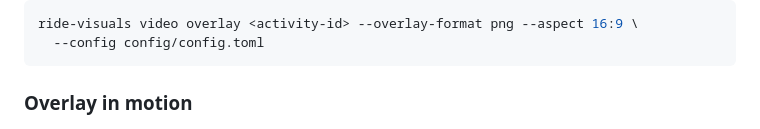
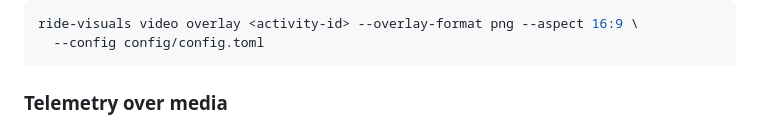
Before and after one commit to HenriqueLindemann/ride-visuals, a Markdown page: README.md, the part around one of its changes. Rendered like a GitHub page.

````diff
--- a/README.md
+++ b/README.md
@@ -44,7 +44,7 @@ ride-visuals video overlay <activity-id> --overlay-format png --aspect 16:9 \
   --config config/config.toml
 ```
 
-### Overlay in motion
+### Telemetry over media
 
 <p align="center">
   <img src="showcase/ride-overlay-motion.gif" alt="Moving telemetry overlay drawn over a ride photo">
````
Also changed, not shown: other parts of README.md (+1 -1 lines).
